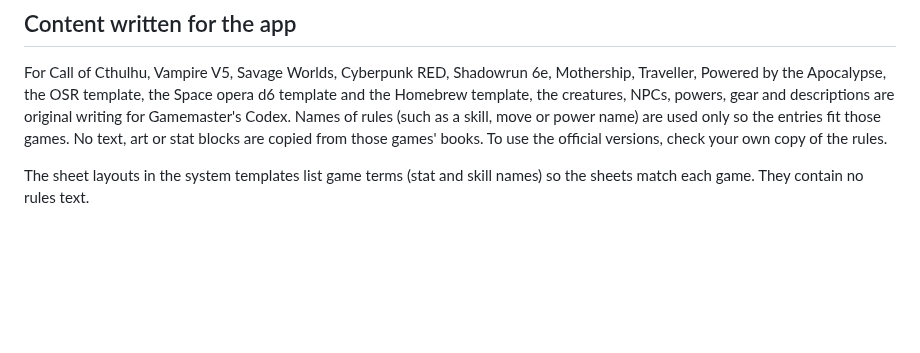
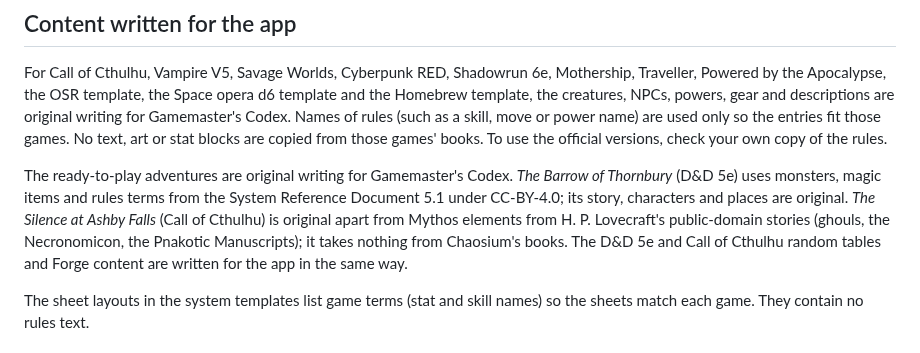
Before and after one commit to lostmaguss/gamemasters-codex, a Markdown page: app/LEGAL.md, the part around the change. GitHub-like rendering; blank space fills up the shorter version.

```diff
--- a/app/LEGAL.md
+++ b/app/LEGAL.md
@@ -119,6 +119,8 @@ All trademarks belong to their owners. They are used here only to identify which
 
 For Call of Cthulhu, Vampire V5, Savage Worlds, Cyberpunk RED, Shadowrun 6e, Mothership, Traveller, Powered by the Apocalypse, the OSR template, the Space opera d6 template and the Homebrew template, the creatures, NPCs, powers, gear and descriptions are original writing for Gamemaster's Codex. Names of rules (such as a skill, move or power name) are used only so the entries fit those games. No text, art or stat blocks are copied from those games' books. To use the official versions, check your own copy of the rules.
 
+The ready-to-play adventures are original writing for Gamemaster's Codex. *The Barrow of Thornbury* (D&D 5e) uses monsters, magic items and rules terms from the System Reference Document 5.1 under CC-BY-4.0; its story, characters and places are original. *The Silence at Ashby Falls* (Call of Cthulhu) is original apart from Mythos elements from H. P. Lovecraft's public-domain stories (ghouls, the Necronomicon, the Pnakotic Manuscripts); it takes nothing from Chaosium's books. The D&D 5e and Call of Cthulhu random tables and Forge content are written for the app in the same way.
+
 The sheet layouts in the system templates list game terms (stat and skill names) so the sheets match each game. They contain no rules text.
 
 ## Software and fonts
```
Also changed, not shown: README.md (+13 -0 lines), docs/media/adventure-prep.jpg (added), docs/media/system-tables.jpg (added), 10 other files.
